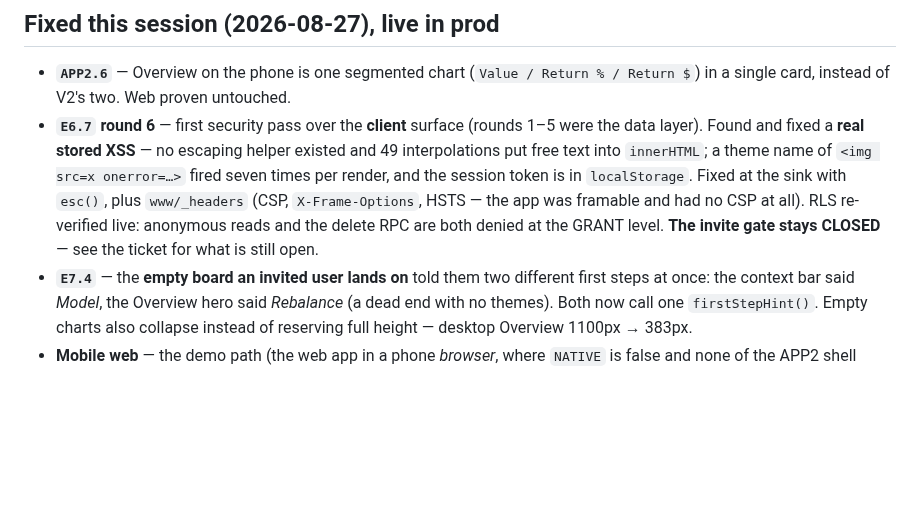
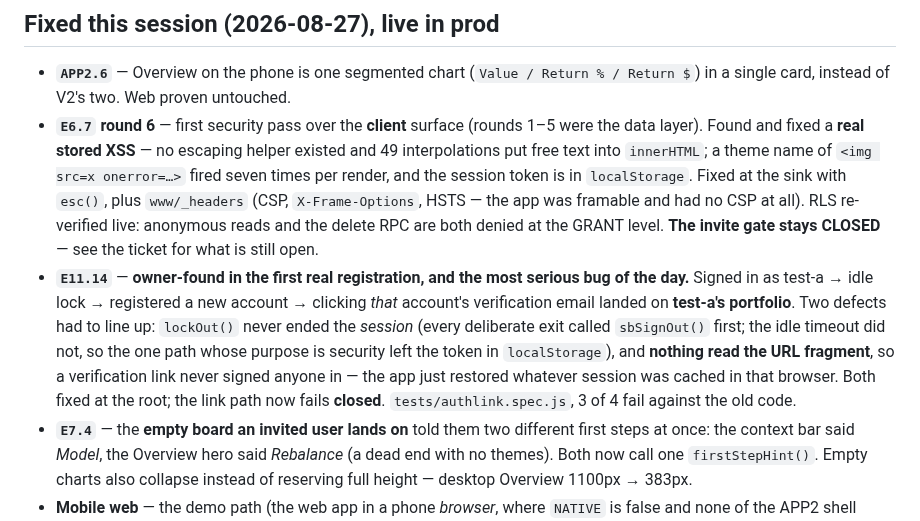
Before and after one commit to ericwzr1234/Stock-Portfolio-Builder, a Markdown page: docs/SESSION_HANDOFF.md, the part around the change. Rendered like a GitHub page; blank space fills up the shorter version.

Commit message:
Handoff: record the E11.14 cross-account bug
Co-Authored-By: Claude Opus 5 <noreply@anthropic.com>

```diff
--- a/docs/SESSION_HANDOFF.md
+++ b/docs/SESSION_HANDOFF.md
@@ -64,6 +64,14 @@ reference — it is a mock with no engine, not a code source.
   `www/_headers` (CSP, `X-Frame-Options`, HSTS — the app was framable and had no CSP at all).
   RLS re-verified live: anonymous reads and the delete RPC are both denied at the GRANT level.
   **The invite gate stays CLOSED** — see the ticket for what is still open.
+- **`E11.14`** — **owner-found in the first real registration, and the most serious bug of the day.**
+  Signed in as test-a → idle lock → registered a new account → clicking *that* account's
+  verification email landed on **test-a's portfolio**. Two defects had to line up: `lockOut()`
+  never ended the *session* (every deliberate exit called `sbSignOut()` first; the idle timeout
+  did not, so the one path whose purpose is security left the token in `localStorage`), and
+  **nothing read the URL fragment**, so a verification link never signed anyone in — the app just
+  restored whatever session was cached in that browser. Both fixed at the root; the link path now
+  fails **closed**. `tests/authlink.spec.js`, 3 of 4 fail against the old code.
 - **`E7.4`** — the **empty board an invited user lands on** told them two different first steps at
   once: the context bar said *Model*, the Overview hero said *Rebalance* (a dead end with no
   themes). Both now call one `firstStepHint()`. Empty charts also collapse instead of reserving
```
